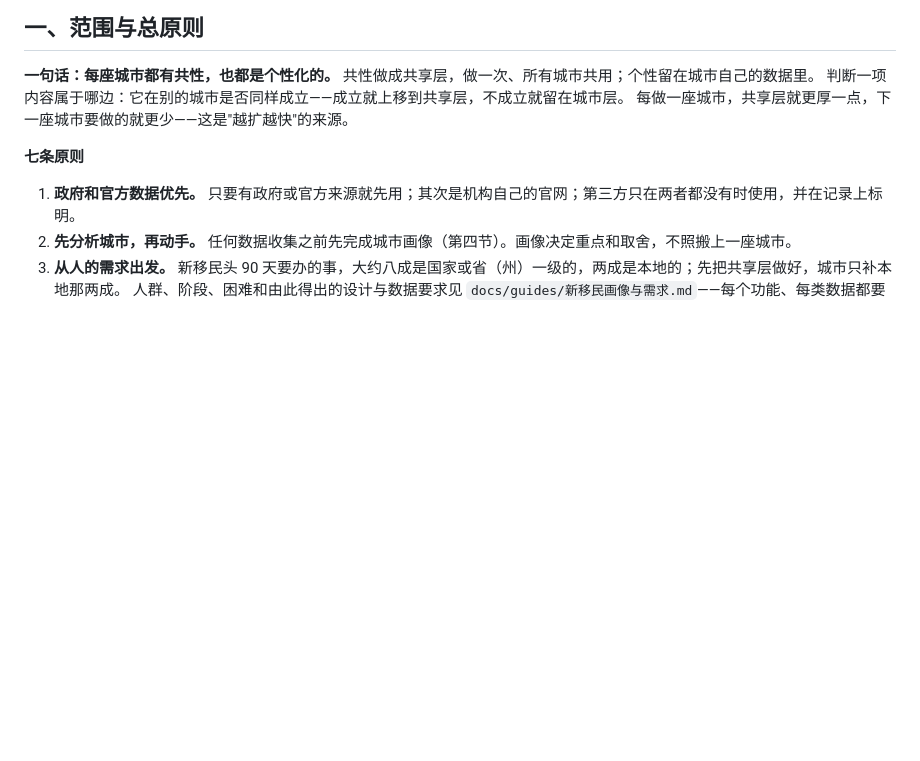
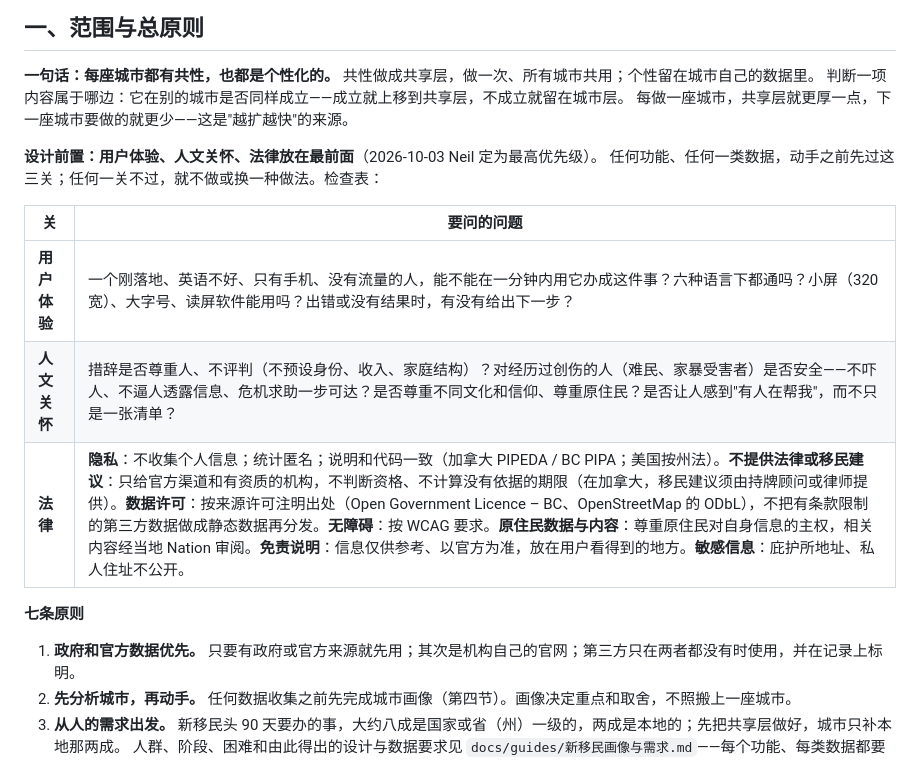
Before and after one commit to NEILXIANG/LifeServicesMap, a Markdown page: docs/guides/新城市扩展方法论与标准.md, the part around one of its changes. Drawn GitHub-style; blank space fills up the shorter version.

Commit message:
多方视角与产品方向；方法论 0.6（设计前置：用户体验、人文关怀、法律）；Kelowna 扩城迭代日志与数字资产清单
Co-Authored-By: Claude Opus 5.5 <noreply@anthropic.com>

```diff
--- a/docs/guides/新城市扩展方法论与标准.md
+++ b/docs/guides/新城市扩展方法论与标准.md
@@ -11,6 +11,15 @@
 **一句话：每座城市都有共性，也都是个性化的。** 共性做成共享层，做一次、所有城市共用；个性留在城市自己的数据里。
 判断一项内容属于哪边：它在别的城市是否同样成立——成立就上移到共享层，不成立就留在城市层。
 每做一座城市，共享层就更厚一点，下一座城市要做的就更少——这是"越扩越快"的来源。
+
+**设计前置：用户体验、人文关怀、法律放在最前面**（2026-10-03 Neil 定为最高优先级）。
+任何功能、任何一类数据，动手之前先过这三关；任何一关不过，就不做或换一种做法。检查表：
+
+| 关 | 要问的问题 |
+|---|---|
+| **用户体验** | 一个刚落地、英语不好、只有手机、没有流量的人，能不能在一分钟内用它办成这件事？六种语言下都通吗？小屏（320 宽）、大字号、读屏软件能用吗？出错或没有结果时，有没有给出下一步？ |
+| **人文关怀** | 措辞是否尊重人、不评判（不预设身份、收入、家庭结构）？对经历过创伤的人（难民、家暴受害者）是否安全——不吓人、不逼人透露信息、危机求助一步可达？是否尊重不同文化和信仰、尊重原住民？是否让人感到"有人在帮我"，而不只是一张清单？ |
+| **法律** | **隐私**：不收集个人信息；统计匿名；说明和代码一致（加拿大 PIPEDA / BC PIPA；美国按州法）。**不提供法律或移民建议**：只给官方渠道和有资质的机构，不判断资格、不计算没有依据的期限（在加拿大，移民建议须由持牌顾问或律师提供）。**数据许可**：按来源许可注明出处（Open Government Licence – BC、OpenStreetMap 的 ODbL），不把有条款限制的第三方数据做成静态数据再分发。**无障碍**：按 WCAG 要求。**原住民数据与内容**：尊重原住民对自身信息的主权，相关内容经当地 Nation 审阅。**免责说明**：信息仅供参考、以官方为准，放在用户看得到的地方。**敏感信息**：庇护所地址、私人住址不公开。 |
 
 **七条原则**
 
```
Also changed, not shown: other parts of docs/guides/新城市扩展方法论与标准.md (+1 -1 lines), docs/guides/多方视角与产品方向.md (added, +103 -0 lines), docs/reports/2026-10-03-Kelowna扩城迭代日志.md (added, +80 -0 lines).
